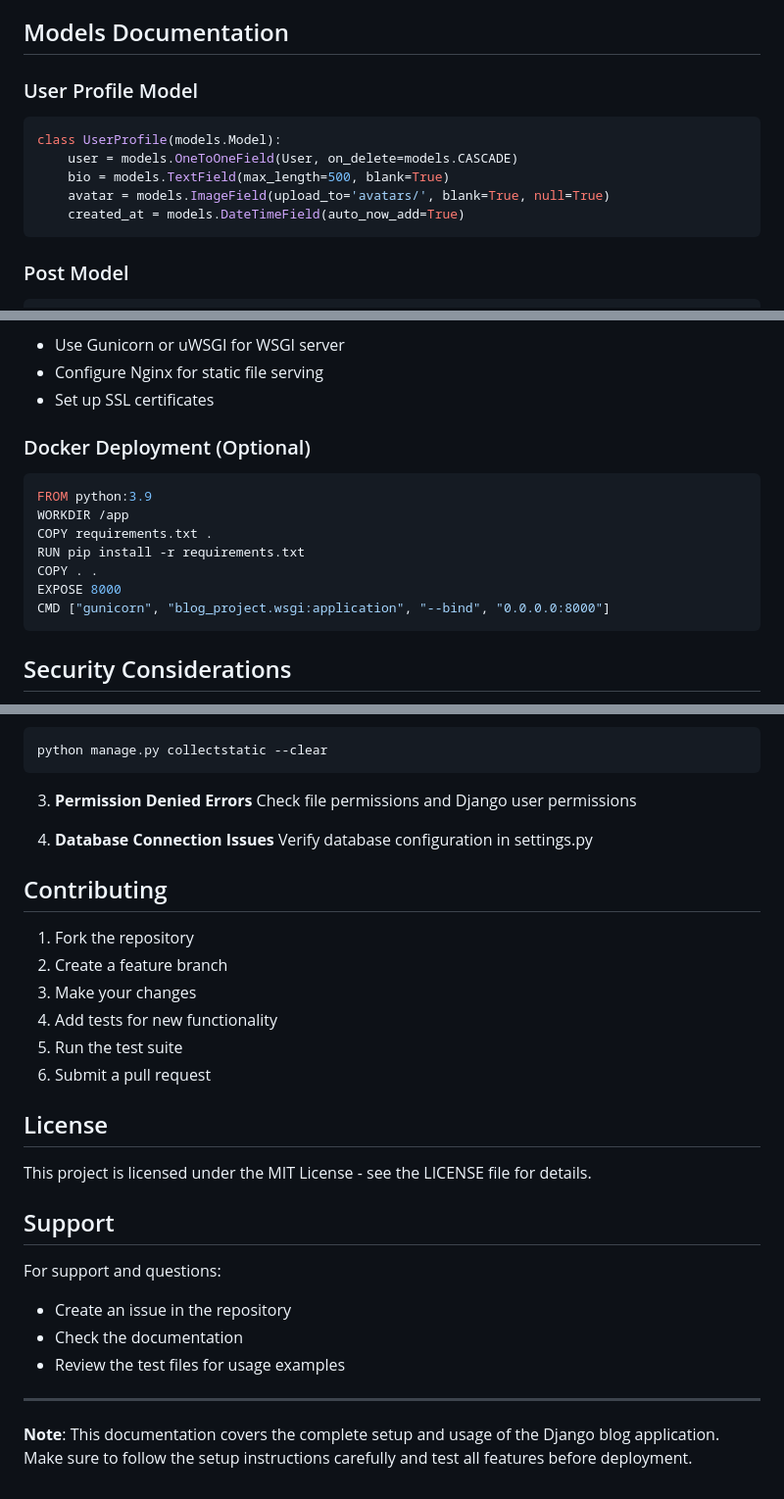
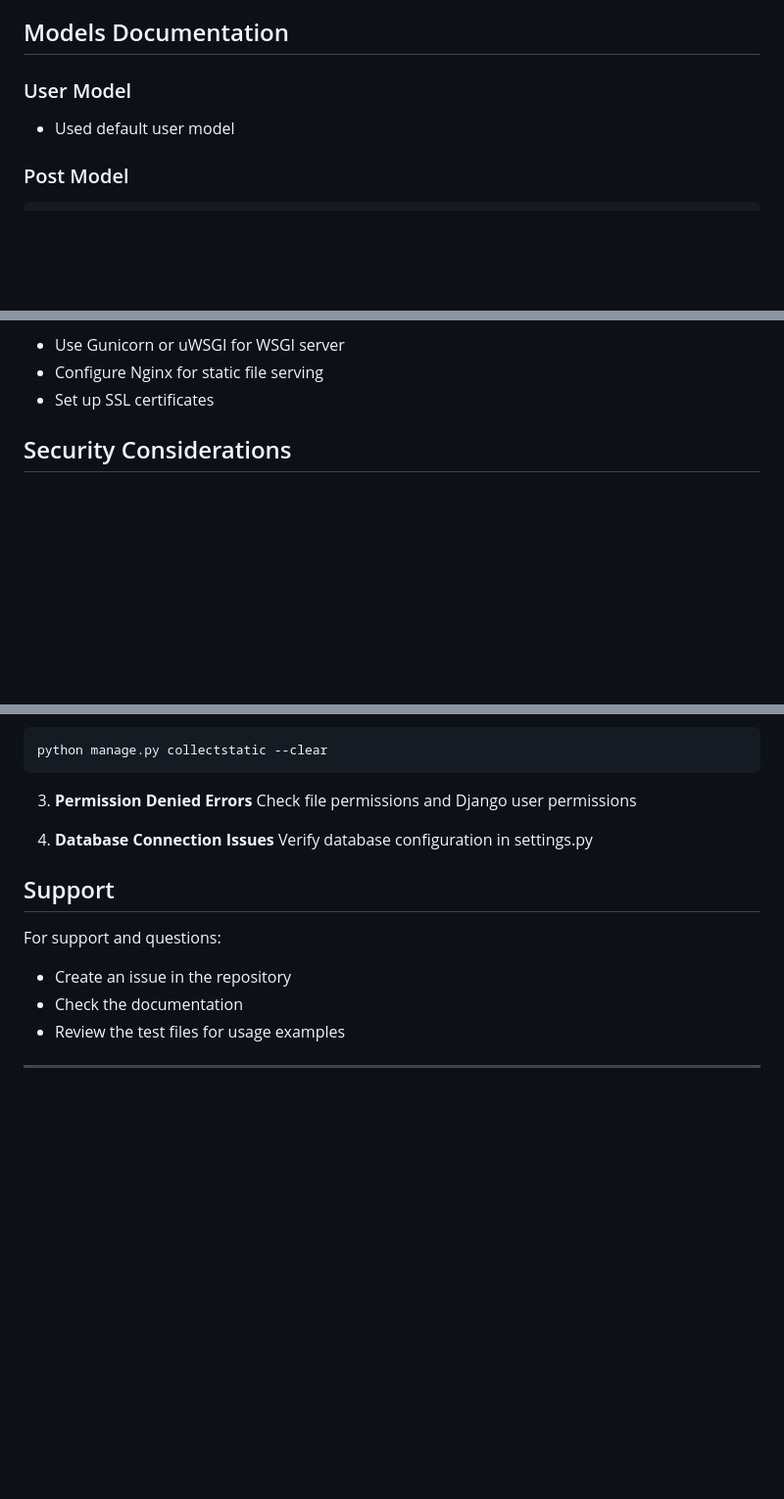
Before and after one commit to athishulleri01/Blog-Application, a Markdown page: README.md, 3 parts joined by grey strips. Shown at 98% size. GitHub-like rendering; blank space fills up the shorter version.

Commit message:
fix: Update README.md

````diff
--- a/README.md
+++ b/README.md
@@ -388,15 +388,8 @@ All major operations are implemented with AJAX for smooth user experience:
 
 ## Models Documentation
 
-### User Profile Model
-```python
-class UserProfile(models.Model):
-    user = models.OneToOneField(User, on_delete=models.CASCADE)
-    bio = models.TextField(max_length=500, blank=True)
-    avatar = models.ImageField(upload_to='avatars/', blank=True, null=True)
-    created_at = models.DateTimeField(auto_now_add=True)
-```
-
+### User Model
+- Used default user model
 ### Post Model
 ```python
 class Post(models.Model):
@@ -519,16 +512,6 @@ python manage.py collectstatic
 - Configure Nginx for static file serving
 - Set up SSL certificates
 
-### Docker Deployment (Optional)
-```dockerfile
-FROM python:3.9
-WORKDIR /app
-COPY requirements.txt .
-RUN pip install -r requirements.txt
-COPY . .
-EXPOSE 8000
-CMD ["gunicorn", "blog_project.wsgi:application", "--bind", "0.0.0.0:8000"]
-```
 
 ## Security Considerations
 
@@ -573,19 +556,6 @@ Check file permissions and Django user permissions
 4. **Database Connection Issues**
 Verify database configuration in settings.py
 
-## Contributing
-
-1. Fork the repository
-2. Create a feature branch
-3. Make your changes
-4. Add tests for new functionality
-5. Run the test suite
-6. Submit a pull request
-
-## License
-
-This project is licensed under the MIT License - see the LICENSE file for details.
-
 ## Support
 
 For support and questions:
@@ -594,5 +564,3 @@ For support and questions:
 - Review the test files for usage examples
 
 ---
-
-**Note**: This documentation covers the complete setup and usage of the Django blog application. Make sure to follow the setup instructions carefully and test all features before deployment.
````
Also changed, not shown: other parts of README.md (+1 -1 lines).
